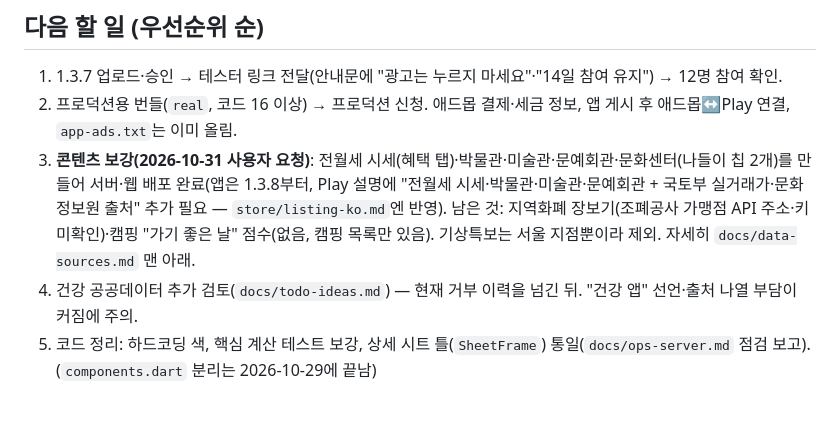
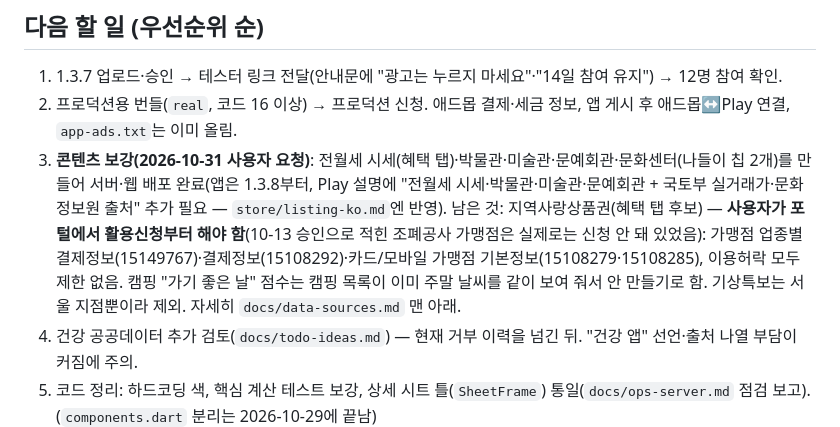
Before and after one commit to LetsBeLikeSophie/Dailycut, a Markdown page: CLAUDE.md, the part around the change. Drawn GitHub-style; blank space fills up the shorter version.

```diff
--- a/CLAUDE.md
+++ b/CLAUDE.md
@@ -78,7 +78,7 @@ UI 약속: 여러 개 중 고르기 = `PillChip`, 하나 켜고 끄기 = `CheckT
 
 1. 1.3.7 업로드·승인 → 테스터 링크 전달(안내문에 "광고는 누르지 마세요"·"14일 참여 유지") → 12명 참여 확인.
 2. 프로덕션용 번들(`real`, 코드 16 이상) → 프로덕션 신청. 애드몹 결제·세금 정보, 앱 게시 후 애드몹↔Play 연결, `app-ads.txt`는 이미 올림.
-3. **콘텐츠 보강(2026-10-31 사용자 요청)**: 전월세 시세(혜택 탭)·박물관·미술관·문예회관·문화센터(나들이 칩 2개)를 만들어 서버·웹 배포 완료(앱은 1.3.8부터, Play 설명에 "전월세 시세·박물관·미술관·문예회관 + 국토부 실거래가·문화정보원 출처" 추가 필요 — `store/listing-ko.md`엔 반영). 남은 것: 지역화폐 장보기(조폐공사 가맹점 API 주소·키 미확인)·캠핑 "가기 좋은 날" 점수(없음, 캠핑 목록만 있음). 기상특보는 서울 지점뿐이라 제외. 자세히 `docs/data-sources.md` 맨 아래.
+3. **콘텐츠 보강(2026-10-31 사용자 요청)**: 전월세 시세(혜택 탭)·박물관·미술관·문예회관·문화센터(나들이 칩 2개)를 만들어 서버·웹 배포 완료(앱은 1.3.8부터, Play 설명에 "전월세 시세·박물관·미술관·문예회관 + 국토부 실거래가·문화정보원 출처" 추가 필요 — `store/listing-ko.md`엔 반영). 남은 것: 지역사랑상품권(혜택 탭 후보) — **사용자가 포털에서 활용신청부터 해야 함**(10-13 승인으로 적힌 조폐공사 가맹점은 실제로는 신청 안 돼 있었음): 가맹점 업종별 결제정보(15149767)·결제정보(15108292)·카드/모바일 가맹점 기본정보(15108279·15108285), 이용허락 모두 제한 없음. 캠핑 "가기 좋은 날" 점수는 캠핑 목록이 이미 주말 날씨를 같이 보여 줘서 안 만들기로 함. 기상특보는 서울 지점뿐이라 제외. 자세히 `docs/data-sources.md` 맨 아래.
 4. 건강 공공데이터 추가 검토(`docs/todo-ideas.md`) — 현재 거부 이력을 넘긴 뒤. "건강 앱" 선언·출처 나열 부담이 커짐에 주의.
 5. 코드 정리: 하드코딩 색, 핵심 계산 테스트 보강, 상세 시트 틀(`SheetFrame`) 통일(`docs/ops-server.md` 점검 보고). (`components.dart` 분리는 2026-10-29에 끝남)
 6. DB 백업 외부 보관, 소스별 최대 허용 나이(갱신이 오래 실패해도 옛 값을 보여 줌).
```
Also changed, not shown: docs/data-sources.md (+4 -0 lines).
